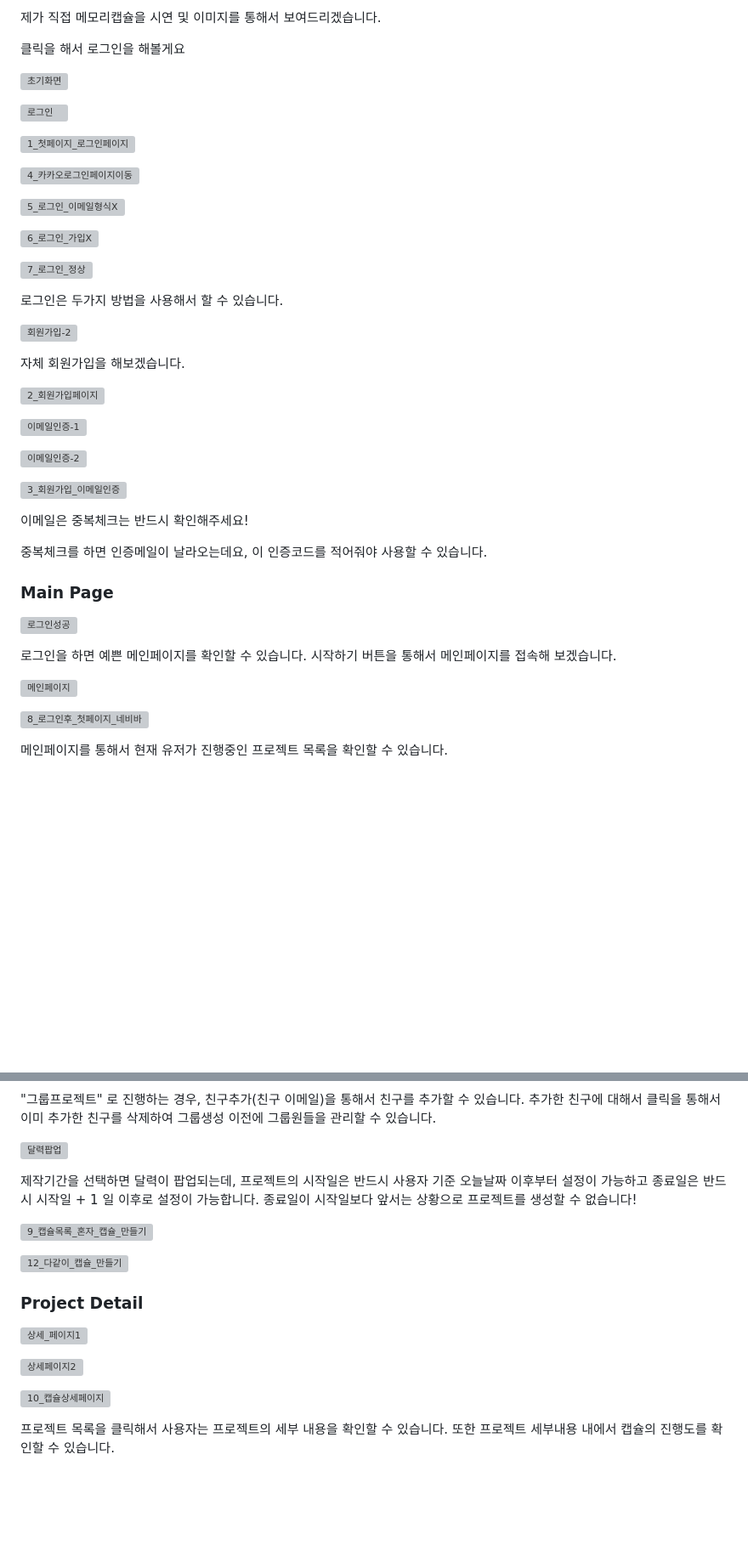
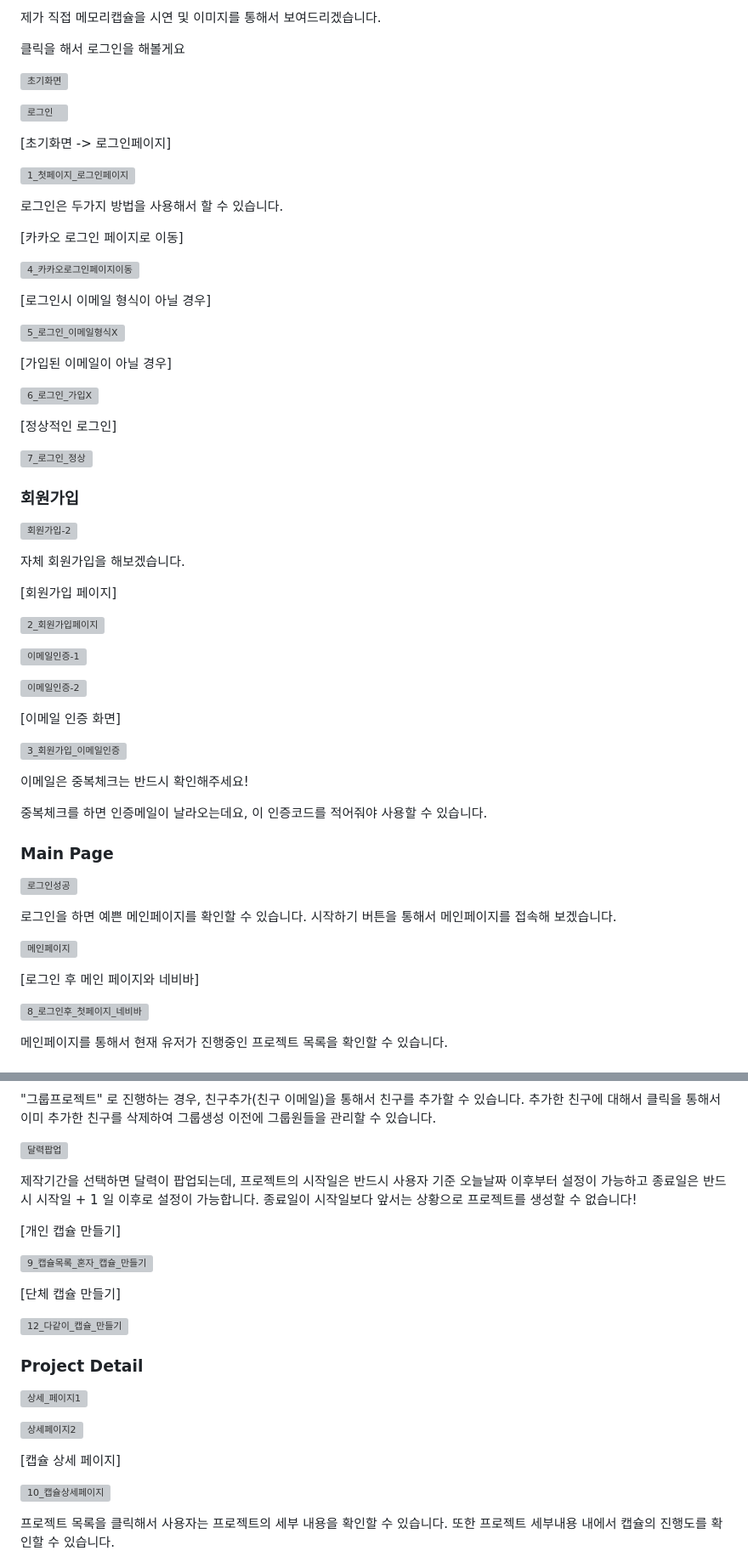
Before and after one commit to cirel31/MemoryCapsule, a Markdown page: readme.md, 2 parts joined by grey strips. Shown at 85% size. GitHub-like rendering; blank space fills up the shorter version; grey boxes are pictures that could not be loaded.

```diff
--- a/readme.md
+++ b/readme.md
@@ -246,28 +246,43 @@ http://i9a608.p.ssafy.io:8001
 
 ![로그인](/uploads/cba78be6da608a2a51b07348c363d792/로그인.png)
 
+[초기화면 -> 로그인페이지]
+
 ![1_첫페이지_로그인페이지](/uploads/3a725b788640791b985fb8c7ba0126a3/1_첫페이지_로그인페이지.gif)
+
+로그인은 두가지 방법을 사용해서 할 수 있습니다.
+
+[카카오 로그인 페이지로 이동]
 
 ![4_카카오로그인페이지이동](/uploads/412f0798b3ccf77b3bcce2605f47db3e/4_카카오로그인페이지이동.gif)
 
+[로그인시 이메일 형식이 아닐 경우]
+
 ![5_로그인_이메일형식X](/uploads/0e8f5345da716516c476ca69fd153ae7/5_로그인_이메일형식X.gif)
+
+[가입된 이메일이 아닐 경우]
 
 ![6_로그인_가입X](/uploads/10ed3889c3c1398ed245a4bc491e4629/6_로그인_가입X.gif)
 
+[정상적인 로그인]
+
 ![7_로그인_정상](/uploads/280698e54877829986b7ce63cc04f551/7_로그인_정상.gif)
 
-
-로그인은 두가지 방법을 사용해서 할 수 있습니다.
+### 회원가입
 
 ![회원가입-2](/uploads/0e042cba2b25de023149f9eb4e756d47/회원가입-2.png)
 
 자체 회원가입을 해보겠습니다.
+
+[회원가입 페이지]
 
 ![2_회원가입페이지](/uploads/c53559a606f23925413fe784a482677e/2_회원가입페이지.gif)
 
 ![이메일인증-1](/uploads/40259008391a2338cb60ecfab8070af1/이메일인증-1.png)
 
 ![이메일인증-2](/uploads/09f07b47cfb8a0526e20ac15165e09bb/이메일인증-2.png)
+
+[이메일 인증 화면]
 
 ![3_회원가입_이메일인증](/uploads/e8784eed5b746515fed8e81aa70ef0d9/3_회원가입_이메일인증.gif)
 
@@ -286,6 +301,8 @@ http://i9a608.p.ssafy.io:8001
 시작하기 버튼을 통해서 메인페이지를 접속해 보겠습니다.
 
 ![메인페이지](/uploads/44623b18941956a01895bb5ff51498b2/메인페이지.png)
+
+[로그인 후 메인 페이지와 네비바]
 
 ![8_로그인후_첫페이지_네비바](/uploads/5ff8b540a1500f766b368a6e90314f9f/8_로그인후_첫페이지_네비바.gif)
 
@@ -350,7 +369,11 @@ http://i9a608.p.ssafy.io:8001
 
 제작기간을 선택하면 달력이 팝업되는데, 프로젝트의 시작일은 반드시 사용자 기준 오늘날짜 이후부터 설정이 가능하고 종료일은 반드시 시작일 + 1 일 이후로 설정이 가능합니다. 종료일이 시작일보다 앞서는 상황으로 프로젝트를 생성할 수 없습니다!
 
+[개인 캡슐 만들기]
+
 ![9_캡슐목록_혼자_캡슐_만들기](/uploads/e37e4de626d88670157ce8862d5abc7e/9_캡슐목록_혼자_캡슐_만들기.gif)
+
+[단체 캡슐 만들기]
 
 ![12_다같이_캡슐_만들기](/uploads/fbde0006cab28d4611024f98a4dfae8e/12_다같이_캡슐_만들기.gif)
 
@@ -360,6 +383,8 @@ http://i9a608.p.ssafy.io:8001
 ![상세_페이지1](/uploads/243fe4e4c04ae3753456833e93812e9a/상세_페이지1.png)
 
 ![상세페이지2](/uploads/fae80fb605d6d1bfb358661dd46b533e/상세페이지2.png)
+
+[캡슐 상세 페이지]
 
 ![10_캡슐상세페이지](/uploads/8680fa9cff7ff39122420df45431f150/10_캡슐상세페이지.gif)
 
```
Also changed, not shown: other parts of readme.md (+29 -0 lines).
